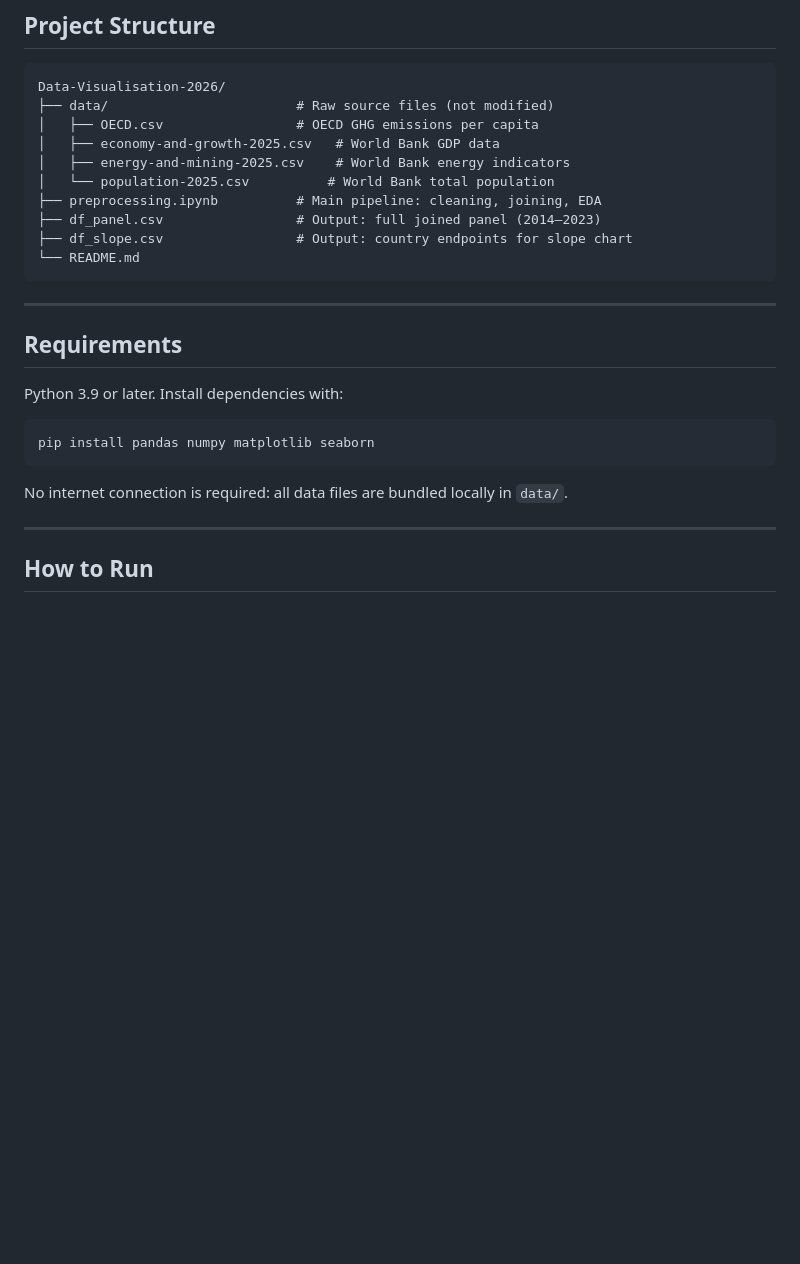
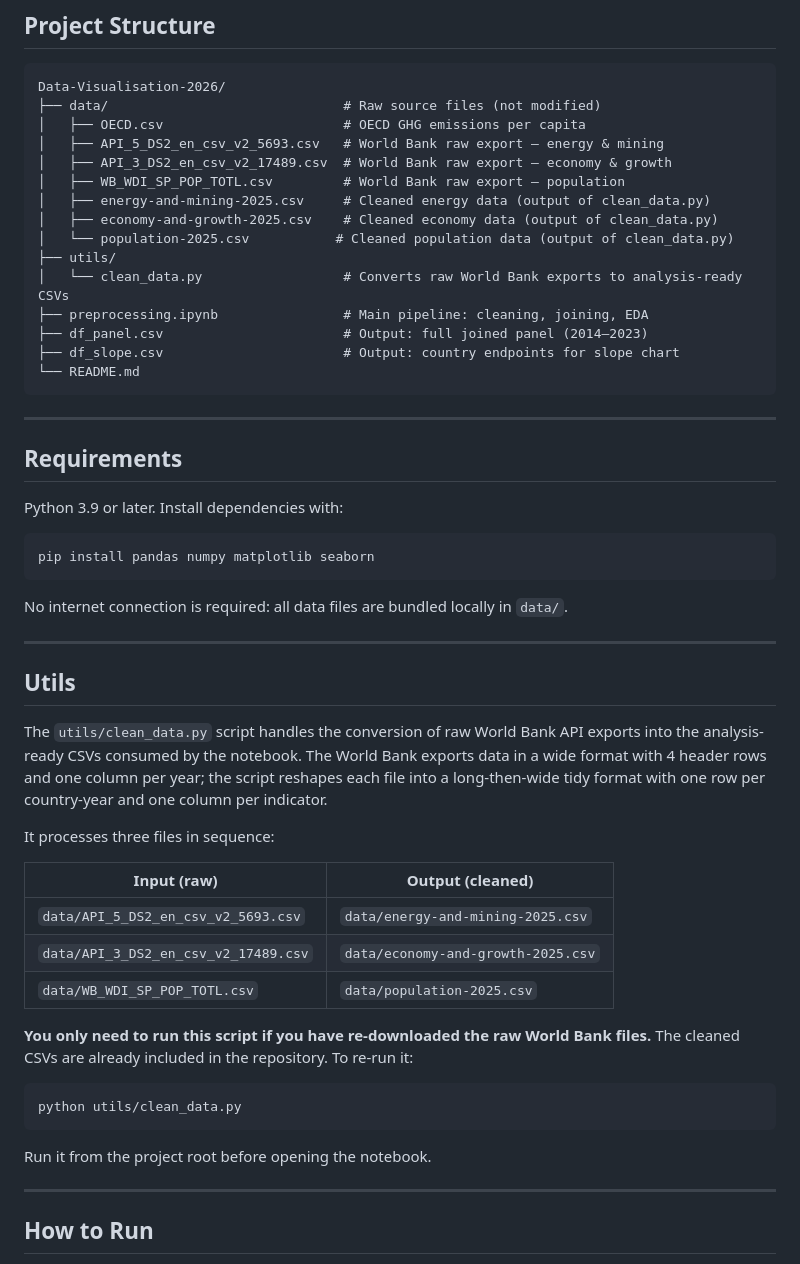
Before and after one commit to mtorella/Data-Visualization-2026, a Markdown page: README.md, the part around the change. Rendered like a GitHub page; blank space fills up the shorter version.

````diff
--- a/README.md
+++ b/README.md
@@ -7,14 +7,19 @@
 
 ```
 Data-Visualisation-2026/
-├── data/                        # Raw source files (not modified)
-│   ├── OECD.csv                 # OECD GHG emissions per capita
-│   ├── economy-and-growth-2025.csv   # World Bank GDP data
-│   ├── energy-and-mining-2025.csv    # World Bank energy indicators
-│   └── population-2025.csv          # World Bank total population
-├── preprocessing.ipynb          # Main pipeline: cleaning, joining, EDA
-├── df_panel.csv                 # Output: full joined panel (2014–2023)
-├── df_slope.csv                 # Output: country endpoints for slope chart
+├── data/                              # Raw source files (not modified)
+│   ├── OECD.csv                       # OECD GHG emissions per capita
+│   ├── API_5_DS2_en_csv_v2_5693.csv   # World Bank raw export — energy & mining
+│   ├── API_3_DS2_en_csv_v2_17489.csv  # World Bank raw export — economy & growth
+│   ├── WB_WDI_SP_POP_TOTL.csv         # World Bank raw export — population
+│   ├── energy-and-mining-2025.csv     # Cleaned energy data (output of clean_data.py)
+│   ├── economy-and-growth-2025.csv    # Cleaned economy data (output of clean_data.py)
+│   └── population-2025.csv           # Cleaned population data (output of clean_data.py)
+├── utils/
+│   └── clean_data.py                  # Converts raw World Bank exports to analysis-ready CSVs
+├── preprocessing.ipynb                # Main pipeline: cleaning, joining, EDA
+├── df_panel.csv                       # Output: full joined panel (2014–2023)
+├── df_slope.csv                       # Output: country endpoints for slope chart
 └── README.md
 ```
 
@@ -29,6 +34,28 @@ pip install pandas numpy matplotlib seaborn
 ```
 
 No internet connection is required: all data files are bundled locally in `data/`.
+
+---
+
+## Utils
+
+The `utils/clean_data.py` script handles the conversion of raw World Bank API exports into the analysis-ready CSVs consumed by the notebook. The World Bank exports data in a wide format with 4 header rows and one column per year; the script reshapes each file into a long-then-wide tidy format with one row per country-year and one column per indicator.
+
+It processes three files in sequence:
+
+| Input (raw) | Output (cleaned) |
+|---|---|
+| `data/API_5_DS2_en_csv_v2_5693.csv` | `data/energy-and-mining-2025.csv` |
+| `data/API_3_DS2_en_csv_v2_17489.csv` | `data/economy-and-growth-2025.csv` |
+| `data/WB_WDI_SP_POP_TOTL.csv` | `data/population-2025.csv` |
+
+**You only need to run this script if you have re-downloaded the raw World Bank files.** The cleaned CSVs are already included in the repository. To re-run it:
+
+```bash
+python utils/clean_data.py
+```
+
+Run it from the project root before opening the notebook.
 
 ---
 
````
